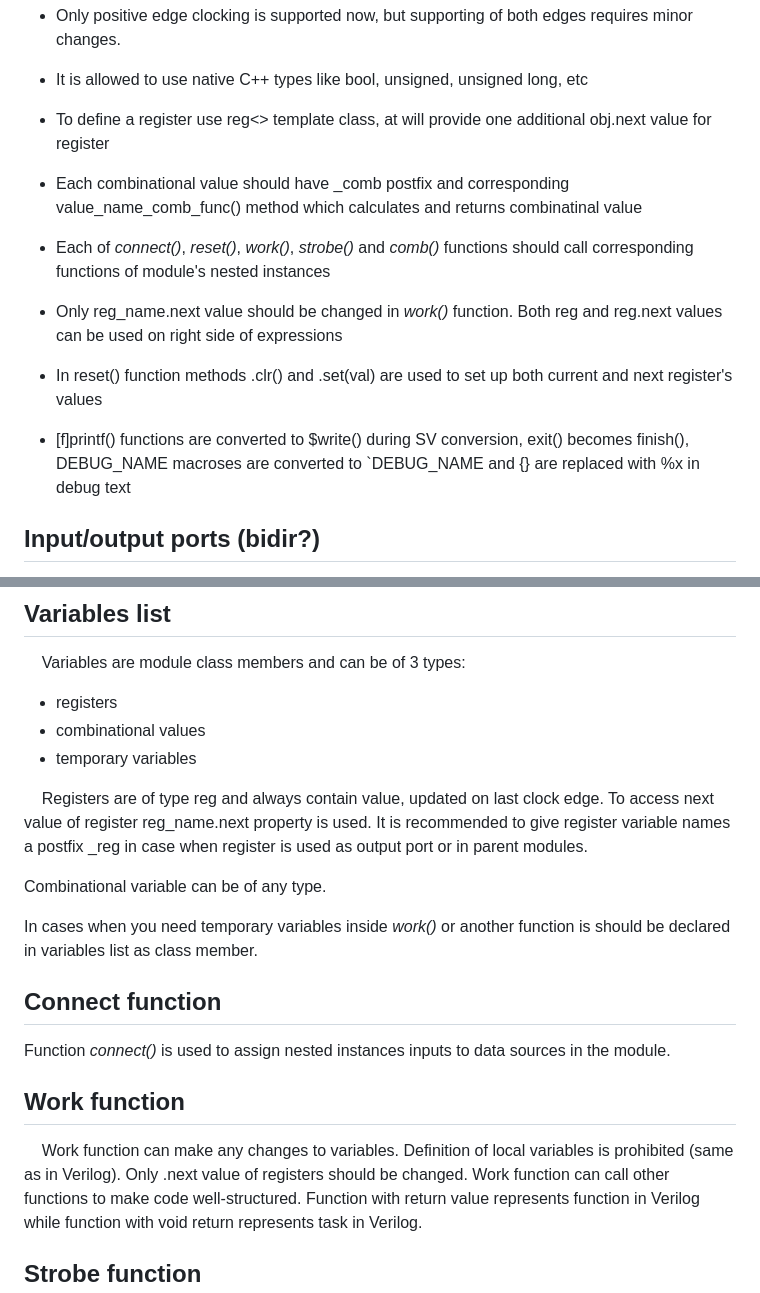
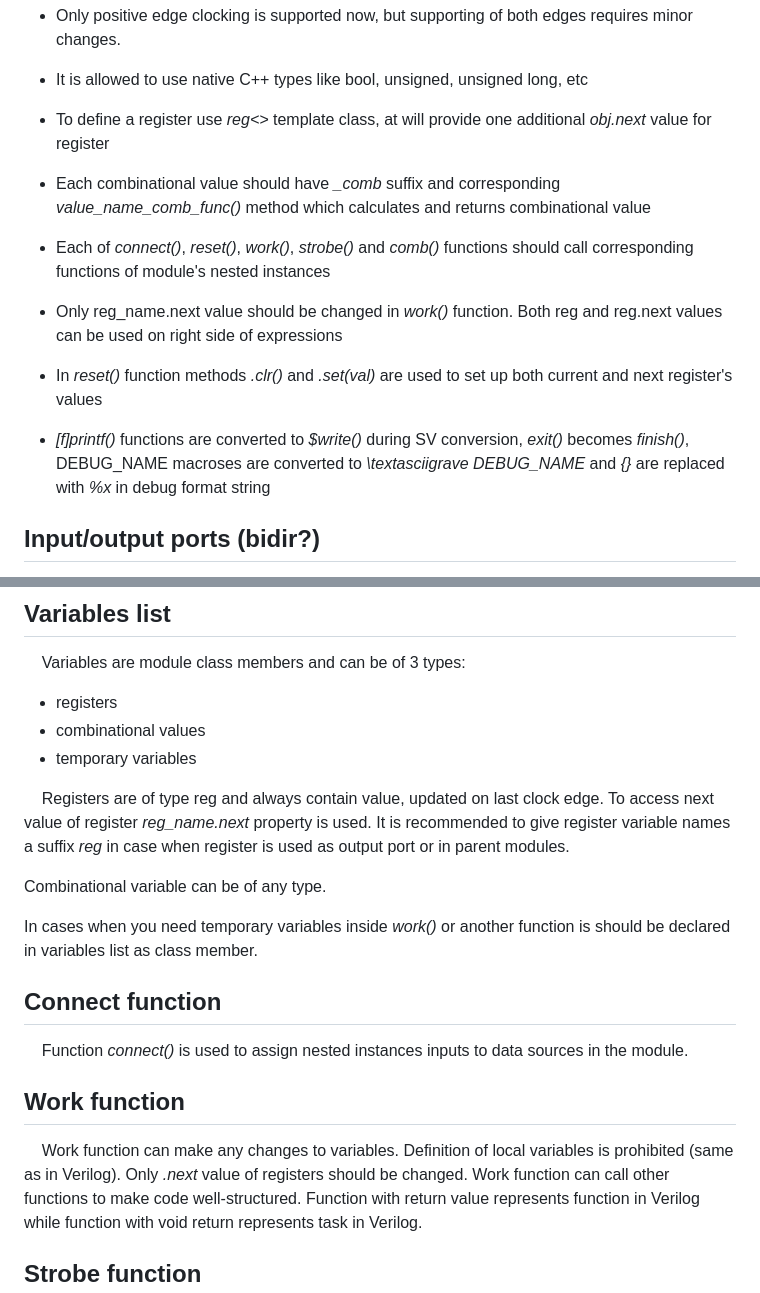
Before and after one commit to mirekez/cpphdl, a Markdown page: doc/spec.md, 2 parts joined by grey strips. Drawn GitHub-style.

```diff
--- a/doc/spec.md
+++ b/doc/spec.md
@@ -281,17 +281,18 @@ public:
 
 * It is allowed to use native C++ types like bool, unsigned, unsigned long, etc
 
-* To define a register use reg<> template class, at will provide one additional obj.next value for register
+* To define a register use *reg<>* template class, at will provide one additional *obj.next* value for register
 
-* Each combinational value should have _comb postfix and corresponding value_name_comb_func() method which calculates and returns combinatinal value
+* Each combinational value should have *_comb* suffix and corresponding *value_name_comb_func()* method which calculates and returns combinational value
 
 * Each of *connect()*, *reset()*, *work()*, *strobe()* and *comb()* functions should call corresponding functions of module's nested instances
 
 * Only reg_name.next value should be changed in *work()* function. Both reg and reg.next values can be used on right side of expressions
 
-* In reset() function methods .clr() and .set(val) are used to set up both current and next register's values
+* In *reset()* function methods *.clr()* and *.set(val)* are used to set up both current and next register's values
 
-* [f]printf() functions are converted to $write() during SV conversion, exit() becomes finish(), DEBUG_NAME macroses are converted to `DEBUG_NAME and {} are replaced with %x in debug text
+* *[f]printf()* functions are converted to *$write()* during SV conversion, *exit()* becomes *finish()*, DEBUG_NAME macroses are converted to *\textasciigrave DEBUG_NAME*
+and *{}* are replaced with *%x* in debug format string
 
 ## Input/output ports (bidir?)
 
@@ -332,8 +333,8 @@ you should use packed structs to achieve proper <8bit fields placing.
 * combinational values
 * temporary variables
 
-&nbsp;&nbsp;&nbsp;&nbsp;Registers are of type reg<TYPE> and always contain value, updated on last clock edge. To access next value of register reg_name.next property is used.
-It is recommended to give register variable names a postfix _reg in case when register is used as output port or in parent modules.
+&nbsp;&nbsp;&nbsp;&nbsp;Registers are of type reg<TYPE> and always contain value, updated on last clock edge. To access next value of register *reg_name.next* property is used.
+It is recommended to give register variable names a suffix *reg* in case when register is used as output port or in parent modules.
 
 Combinational variable can be of any type.
 
@@ -341,12 +342,12 @@ In cases when you need temporary variables inside *work()* or another function i
 
 ## Connect function
 
-Function *connect()* is used to assign nested instances inputs to data sources in the module.
+&nbsp;&nbsp;&nbsp;&nbsp;Function *connect()* is used to assign nested instances inputs to data sources in the module.
 
 ## Work function
 
 &nbsp;&nbsp;&nbsp;&nbsp;Work function can make any changes to variables. Definition of local variables is prohibited (same as in Verilog).
-Only .next value of registers should be changed.
+Only *.next* value of registers should be changed.
 Work function can call other functions to make code well-structured.
 Function with return value represents function in Verilog while function with void return represents task in Verilog.
 
```
Also changed, not shown: other parts of doc/spec.md (+26 -13 lines).
